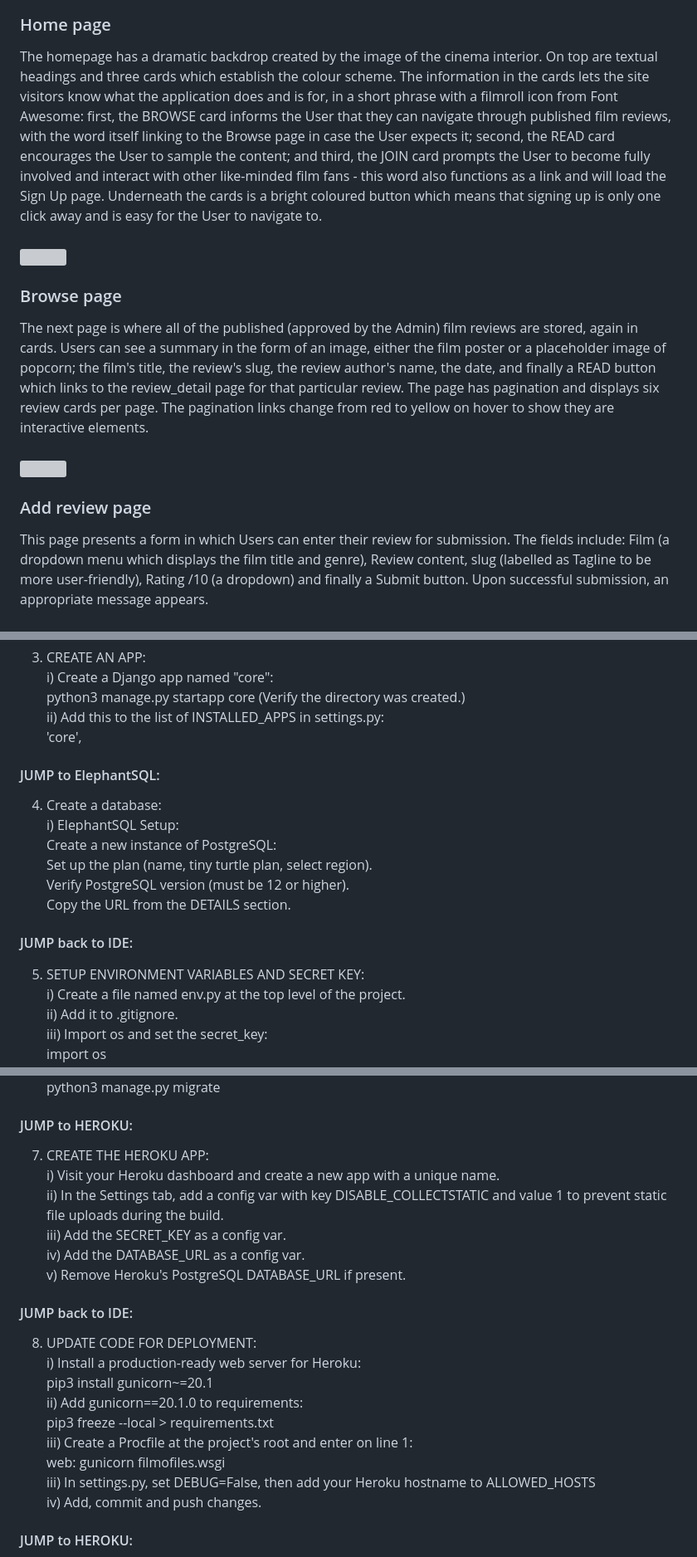
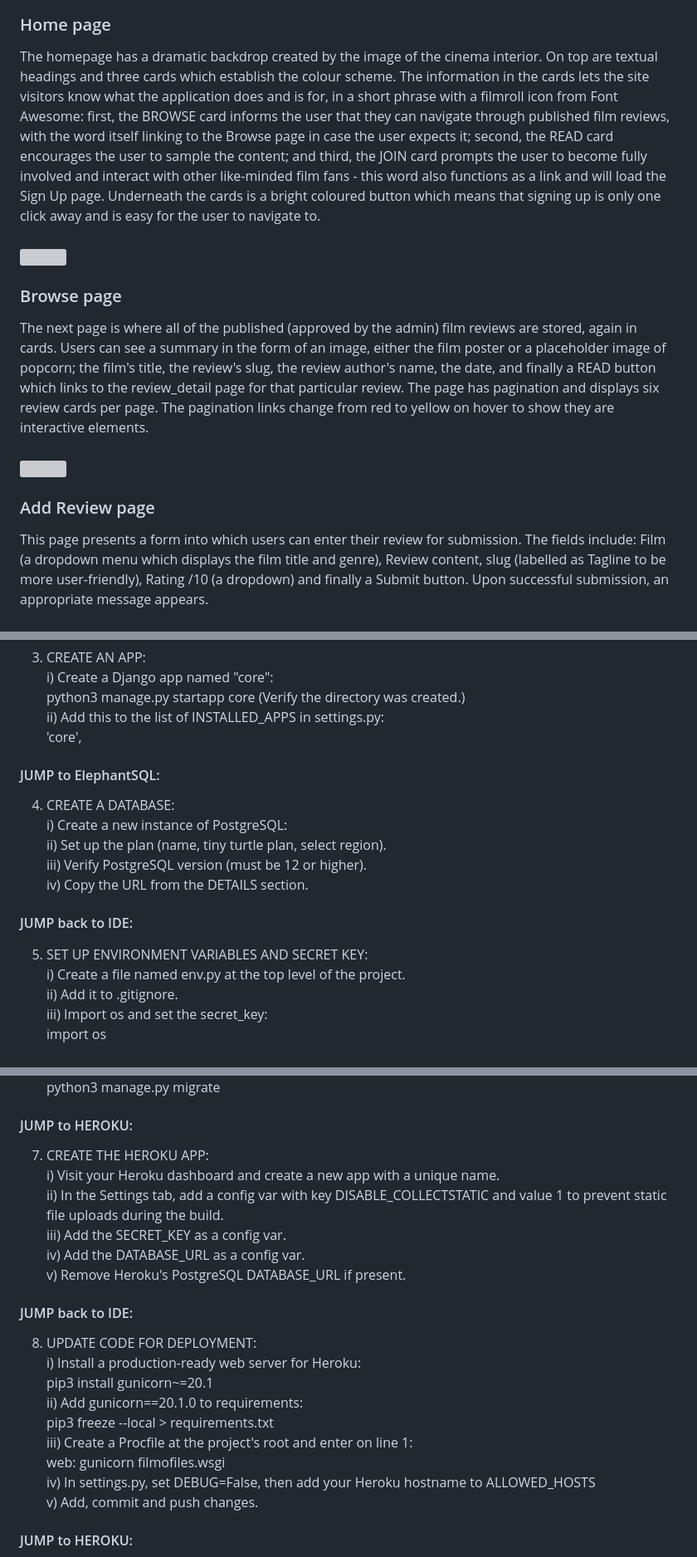
Before and after one commit to jillusc/Filmofiles, a Markdown page: README.md, 3 parts joined by grey strips. Shown at 83% size. GitHub-like rendering; grey boxes are pictures that could not be loaded.

```diff
--- a/README.md
+++ b/README.md
@@ -158,17 +159,17 @@ A simple footer was created to mirror the header style. It includes link icons t
 
 ### Home page
 
-The homepage has a dramatic backdrop created by the image of the cinema interior. On top are textual headings and three cards which establish the colour scheme. The information in the cards lets the site visitors know what the application does and is for, in a short phrase with a filmroll icon from Font Awesome: first, the BROWSE card informs the User that they can navigate through published film reviews, with the word itself linking to the Browse page in case the User expects it; second, the READ card encourages the User to sample the content; and third, the JOIN card prompts the User to become fully involved and interact with other like-minded film fans - this word also functions as a link and will load the Sign Up page. Underneath the cards is a bright coloured button which means that signing up is only one click away and is easy for the User to navigate to.<br><br>
+The homepage has a dramatic backdrop created by the image of the cinema interior. On top are textual headings and three cards which establish the colour scheme. The information in the cards lets the site visitors know what the application does and is for, in a short phrase with a filmroll icon from Font Awesome: first, the BROWSE card informs the user that they can navigate through published film reviews, with the word itself linking to the Browse page in case the user expects it; second, the READ card encourages the user to sample the content; and third, the JOIN card prompts the user to become fully involved and interact with other like-minded film fans - this word also functions as a link and will load the Sign Up page. Underneath the cards is a bright coloured button which means that signing up is only one click away and is easy for the user to navigate to.<br><br>
 <img src="README%20images/page-home.png">
 
 ### Browse page
 
-The next page is where all of the published (approved by the Admin) film reviews are stored, again in cards. Users can see a summary in the form of an image, either the film poster or a placeholder image of popcorn; the film's title, the review's slug, the review author's name, the date, and finally a READ button which links to the review_detail page for that particular review. The page has pagination and displays six review cards per page. The pagination links change from red to yellow on hover to show they are interactive elements.<br><br>
+The next page is where all of the published (approved by the admin) film reviews are stored, again in cards. Users can see a summary in the form of an image, either the film poster or a placeholder image of popcorn; the film's title, the review's slug, the review author's name, the date, and finally a READ button which links to the review_detail page for that particular review. The page has pagination and displays six review cards per page. The pagination links change from red to yellow on hover to show they are interactive elements.<br><br>
 <img src="README%20images/page-browse.png">
 
-### Add review page
+### Add Review page
 
-This page presents a form in which Users can enter their review for submission. The fields include: Film (a dropdown menu which displays the film title and genre), Review content, slug (labelled as Tagline to be more user-friendly), Rating /10 (a dropdown) and finally a Submit button. Upon successful submission, an appropriate message appears.<br><br>
+This page presents a form into which users can enter their review for submission. The fields include: Film (a dropdown menu which displays the film title and genre), Review content, slug (labelled as Tagline to be more user-friendly), Rating /10 (a dropdown) and finally a Submit button. Upon successful submission, an appropriate message appears.<br><br>
 <img src="README%20images/page-submit_review.png">&nbsp;&nbsp;<img src="README%20images/page-submit_review2.png"><br>
 <img src="README%20images/success-message-review-pending-approval.png">
 
@@ -225,19 +227,19 @@ python3 manage.py startapp core (Verify the directory was created.)<br>
 ii) Add this to the list of INSTALLED_APPS in settings.py:<br>
 	'core',
 
+
 #### JUMP to ElephantSQL:
 
-4. Create a database:<br>
-i) ElephantSQL Setup:<br>
-	Create a new instance of PostgreSQL:<br>
-	Set up the plan (name, tiny turtle plan, select region).<br>
-	Verify PostgreSQL version (must be 12 or higher).<br>
-	Copy the URL from the DETAILS section.<br>
+4. CREATE A DATABASE:<br>
+i) Create a new instance of PostgreSQL:<br>
+ii) Set up the plan (name, tiny turtle plan, select region).<br>
+iii) Verify PostgreSQL version (must be 12 or higher).<br>
+iv) Copy the URL from the DETAILS section.<br>
 
 
 #### JUMP back to IDE:
 
-5. SETUP ENVIRONMENT VARIABLES AND SECRET KEY:<br>
+5. SET UP ENVIRONMENT VARIABLES AND SECRET KEY:<br>
 i) Create a file named env.py at the top level of the project.<br>
 ii) Add it to .gitignore.<br>
 iii) Import os and set the secret_key:<br>
@@ -265,5 +267,6 @@ vi) Comment out the local SQlite3 database and add:<br>
 vii) Migrate database:<br>
 	python3 manage.py migrate<br>
+
 
 #### JUMP to HEROKU:
 
@@ -274,6 +277,7 @@ iii) Add the SECRET_KEY as a config var.<br>
 iv) Add the DATABASE_URL as a config var.<br>
 v) Remove Heroku's PostgreSQL DATABASE_URL if present.<br>
 
+
 #### JUMP back to IDE:
 
 8. UPDATE CODE FOR DEPLOYMENT:<br>
@@ -283,8 +287,9 @@ ii) Add gunicorn==20.1.0 to requirements:<br>
 	pip3 freeze --local > requirements.txt<br>
 iii) Create a Procfile at the project's root and enter on line 1:<br>
 	web: gunicorn filmofiles.wsgi<br>
-iii) In settings.py, set DEBUG=False, then add your Heroku hostname to ALLOWED_HOSTS<br>
-iv) Add, commit and push changes.<br>
+iv) In settings.py, set DEBUG=False, then add your Heroku hostname to ALLOWED_HOSTS<br>
+v) Add, commit and push changes.<br>
+
 
 #### JUMP to HEROKU:
 
```
Also changed, not shown: other parts of README.md (+46 -44 lines).
